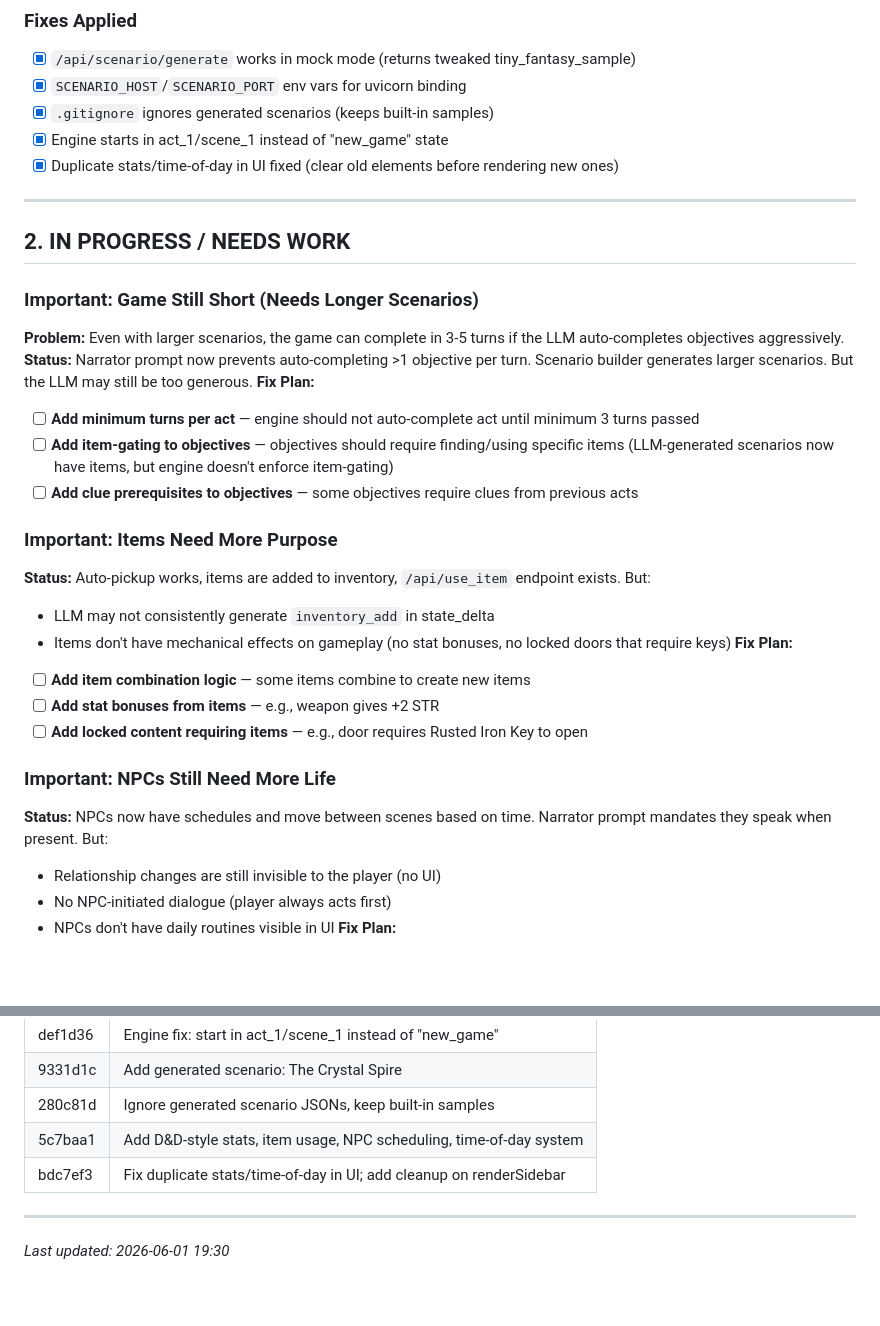
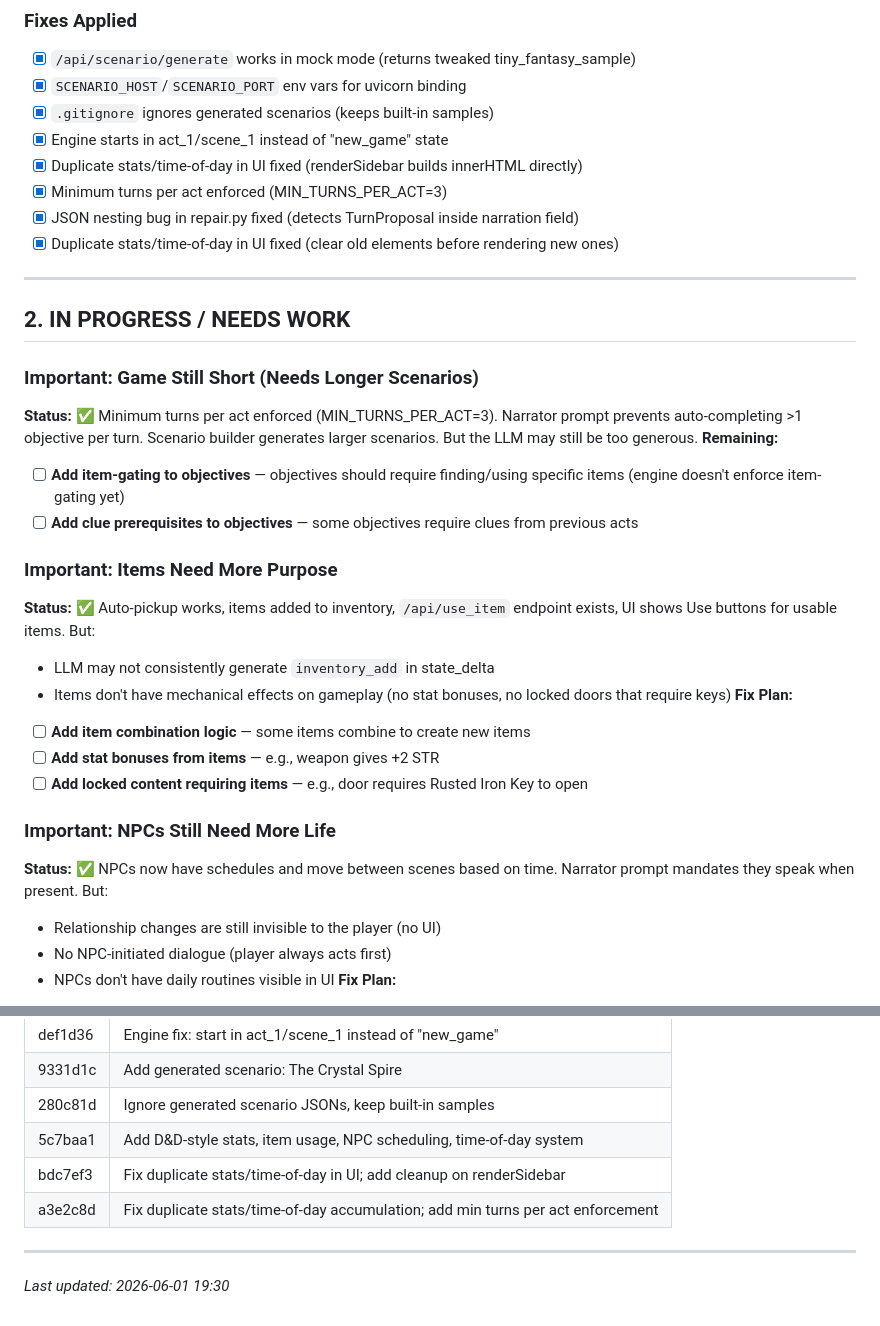
Before and after one commit to barisaksu88/PiperScenarioLab, a Markdown page: samtasks.md, 2 parts joined by grey strips. Rendered like a GitHub page; blank space fills up the shorter version.

Commit message:
Update samtasks: mark completed items, add new commits table

```diff
--- a/samtasks.md
+++ b/samtasks.md
@@ -50,6 +50,9 @@
 - [x] `SCENARIO_HOST`/`SCENARIO_PORT` env vars for uvicorn binding
 - [x] `.gitignore` ignores generated scenarios (keeps built-in samples)
 - [x] Engine starts in act_1/scene_1 instead of "new_game" state
+- [x] Duplicate stats/time-of-day in UI fixed (renderSidebar builds innerHTML directly)
+- [x] Minimum turns per act enforced (MIN_TURNS_PER_ACT=3)
+- [x] JSON nesting bug in repair.py fixed (detects TurnProposal inside narration field)
 - [x] Duplicate stats/time-of-day in UI fixed (clear old elements before rendering new ones)
 
 ---
@@ -57,15 +60,13 @@
 ## 2. IN PROGRESS / NEEDS WORK
 
 ### Important: Game Still Short (Needs Longer Scenarios)
-**Problem:** Even with larger scenarios, the game can complete in 3-5 turns if the LLM auto-completes objectives aggressively.
-**Status:** Narrator prompt now prevents auto-completing >1 objective per turn. Scenario builder generates larger scenarios. But the LLM may still be too generous.
-**Fix Plan:**
-- [ ] **Add minimum turns per act** — engine should not auto-complete act until minimum 3 turns passed
-- [ ] **Add item-gating to objectives** — objectives should require finding/using specific items (LLM-generated scenarios now have items, but engine doesn't enforce item-gating)
+**Status:** ✅ Minimum turns per act enforced (MIN_TURNS_PER_ACT=3). Narrator prompt prevents auto-completing >1 objective per turn. Scenario builder generates larger scenarios. But the LLM may still be too generous.
+**Remaining:**
+- [ ] **Add item-gating to objectives** — objectives should require finding/using specific items (engine doesn't enforce item-gating yet)
 - [ ] **Add clue prerequisites to objectives** — some objectives require clues from previous acts
 
 ### Important: Items Need More Purpose
-**Status:** Auto-pickup works, items are added to inventory, `/api/use_item` endpoint exists. But:
+**Status:** ✅ Auto-pickup works, items added to inventory, `/api/use_item` endpoint exists, UI shows Use buttons for usable items. But:
 - LLM may not consistently generate `inventory_add` in state_delta
 - Items don't have mechanical effects on gameplay (no stat bonuses, no locked doors that require keys)
 **Fix Plan:**
@@ -74,7 +75,7 @@
 - [ ] **Add locked content requiring items** — e.g., door requires Rusted Iron Key to open
 
 ### Important: NPCs Still Need More Life
-**Status:** NPCs now have schedules and move between scenes based on time. Narrator prompt mandates they speak when present. But:
+**Status:** ✅ NPCs now have schedules and move between scenes based on time. Narrator prompt mandates they speak when present. But:
 - Relationship changes are still invisible to the player (no UI)
 - No NPC-initiated dialogue (player always acts first)
 - NPCs don't have daily routines visible in UI
@@ -131,6 +132,7 @@
 | 280c81d | Ignore generated scenario JSONs, keep built-in samples |
 | 5c7baa1 | Add D&D-style stats, item usage, NPC scheduling, time-of-day system |
 | bdc7ef3 | Fix duplicate stats/time-of-day in UI; add cleanup on renderSidebar |
+| a3e2c8d | Fix duplicate stats/time-of-day accumulation; add min turns per act enforcement |
 
 ---
 
```
